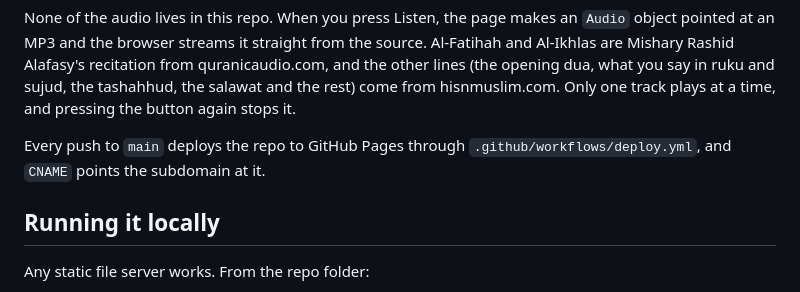
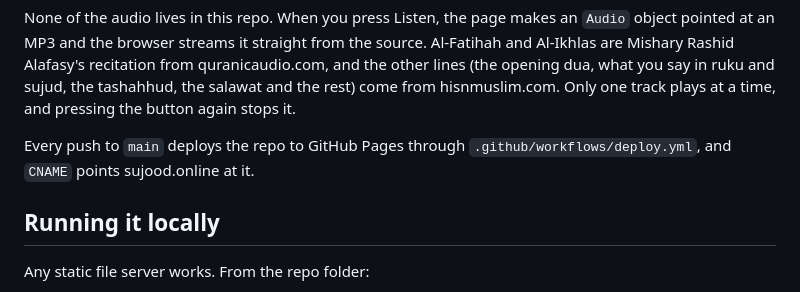
Before and after one commit to stafawashere/howtopray, a Markdown page: README.md, the part around the change. GitHub-like rendering.

Commit message:
Say the CNAME points sujood.online at the Pages site

```diff
--- a/README.md
+++ b/README.md
@@ -22,7 +22,7 @@ The Share button in the footer opens the phone's share sheet where the browser s
 
 None of the audio lives in this repo. When you press Listen, the page makes an `Audio` object pointed at an MP3 and the browser streams it straight from the source. Al-Fatihah and Al-Ikhlas are Mishary Rashid Alafasy's recitation from quranicaudio.com, and the other lines (the opening dua, what you say in ruku and sujud, the tashahhud, the salawat and the rest) come from hisnmuslim.com. Only one track plays at a time, and pressing the button again stops it.
 
-Every push to `main` deploys the repo to GitHub Pages through `.github/workflows/deploy.yml`, and `CNAME` points the subdomain at it.
+Every push to `main` deploys the repo to GitHub Pages through `.github/workflows/deploy.yml`, and `CNAME` points sujood.online at it.
 
 ## Running it locally
 
```
